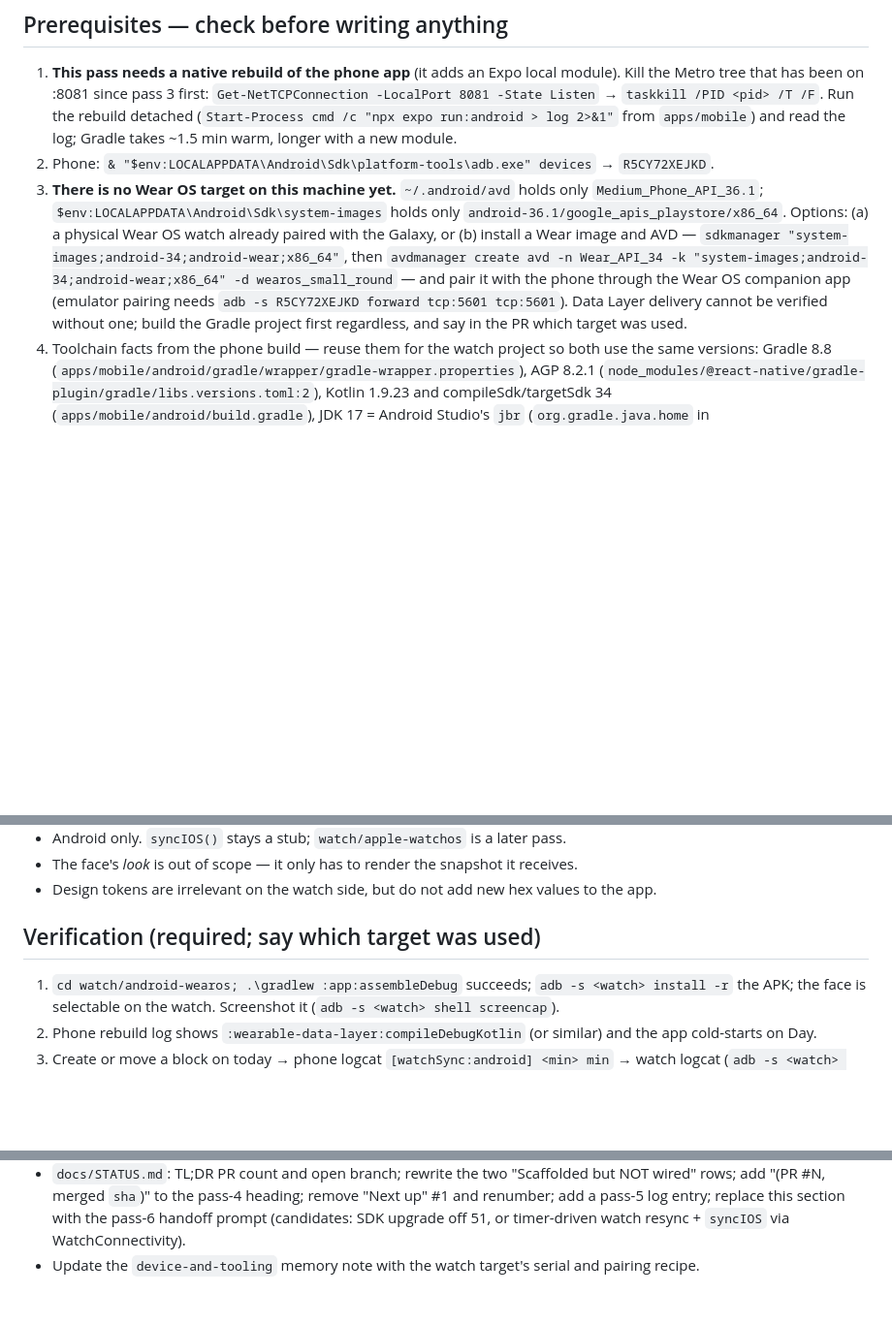
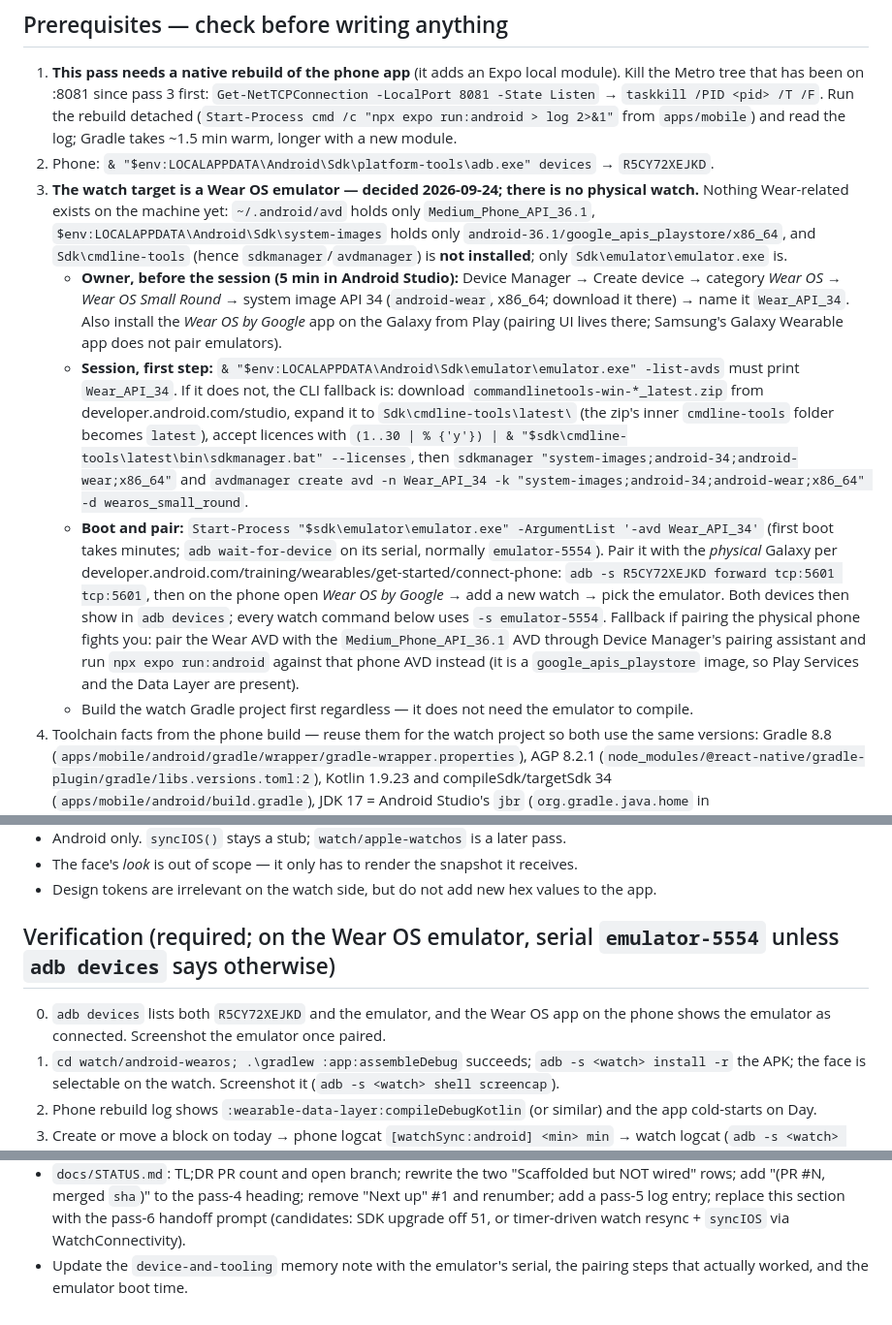
Before and after one commit to cryptomdma/1440-planner, a Markdown page: docs/STATUS.md, 3 parts joined by grey strips. Shown at 97% size. GitHub-like rendering; blank space fills up the shorter version.

Commit message:
docs: pass-5 handoff sets up a Wear OS emulator as the watch target
Owner decision 2026-09-24: no physical watch. Prerequisite 3 now tells
the owner to create the Wear_API_34 AVD in Android Studio beforehand
(cmdline-tools are not installed), gives the CLI fallback, and spells
out boot + pairing with the Galaxy (adb forward 5601) with a phone-AVD
fallback. Verification gains a step 0 for the pairing check.

```diff
--- a/docs/STATUS.md
+++ b/docs/STATUS.md
@@ -388,16 +388,35 @@ note `device-and-tooling` holds the phone serial, adb path, tap coordinates and
    Run the rebuild detached (`Start-Process cmd /c "npx expo run:android > log 2>&1"` from
    `apps/mobile`) and read the log; Gradle takes ~1.5 min warm, longer with a new module.
 2. Phone: `& "$env:LOCALAPPDATA\Android\Sdk\platform-tools\adb.exe" devices` → `R5CY72XEJKD`.
-3. **There is no Wear OS target on this machine yet.** `~/.android/avd` holds only
-   `Medium_Phone_API_36.1`; `$env:LOCALAPPDATA\Android\Sdk\system-images` holds only
-   `android-36.1/google_apis_playstore/x86_64`. Options: (a) a physical Wear OS watch
-   already paired with the Galaxy, or (b) install a Wear image and AVD —
-   `sdkmanager "system-images;android-34;android-wear;x86_64"`, then
-   `avdmanager create avd -n Wear_API_34 -k "system-images;android-34;android-wear;x86_64"
-   -d wearos_small_round` — and pair it with the phone through the Wear OS companion app
-   (emulator pairing needs `adb -s R5CY72XEJKD forward tcp:5601 tcp:5601`). Data Layer
-   delivery cannot be verified without one; build the Gradle project first regardless, and
-   say in the PR which target was used.
+3. **The watch target is a Wear OS emulator — decided 2026-09-24; there is no physical
+   watch.** Nothing Wear-related exists on the machine yet: `~/.android/avd` holds only
+   `Medium_Phone_API_36.1`, `$env:LOCALAPPDATA\Android\Sdk\system-images` holds only
+   `android-36.1/google_apis_playstore/x86_64`, and `Sdk\cmdline-tools` (hence
+   `sdkmanager`/`avdmanager`) is **not installed**; only `Sdk\emulator\emulator.exe` is.
+   - **Owner, before the session (5 min in Android Studio):** Device Manager → Create
+     device → category *Wear OS* → *Wear OS Small Round* → system image API 34
+     (`android-wear`, x86_64; download it there) → name it `Wear_API_34`. Also install the
+     *Wear OS by Google* app on the Galaxy from Play (pairing UI lives there; Samsung's
+     Galaxy Wearable app does not pair emulators).
+   - **Session, first step:** `& "$env:LOCALAPPDATA\Android\Sdk\emulator\emulator.exe"
+     -list-avds` must print `Wear_API_34`. If it does not, the CLI fallback is: download
+     `commandlinetools-win-*_latest.zip` from developer.android.com/studio, expand it to
+     `Sdk\cmdline-tools\latest\` (the zip's inner `cmdline-tools` folder becomes `latest`),
+     accept licences with `(1..30 | % {'y'}) | & "$sdk\cmdline-tools\latest\bin\sdkmanager.bat" --licenses`,
+     then `sdkmanager "system-images;android-34;android-wear;x86_64"` and
+     `avdmanager create avd -n Wear_API_34 -k "system-images;android-34;android-wear;x86_64" -d wearos_small_round`.
+   - **Boot and pair:** `Start-Process "$sdk\emulator\emulator.exe" -ArgumentList '-avd Wear_API_34'`
+     (first boot takes minutes; `adb wait-for-device` on its serial, normally
+     `emulator-5554`). Pair it with the *physical* Galaxy per
+     developer.android.com/training/wearables/get-started/connect-phone: `adb -s R5CY72XEJKD
+     forward tcp:5601 tcp:5601`, then on the phone open *Wear OS by Google* → add a new
+     watch → pick the emulator. Both devices then show in `adb devices`; every watch
+     command below uses `-s emulator-5554`. Fallback if pairing the physical phone fights
+     you: pair the Wear AVD with the `Medium_Phone_API_36.1` AVD through Device Manager's
+     pairing assistant and run `npx expo run:android` against that phone AVD instead (it is
+     a `google_apis_playstore` image, so Play Services and the Data Layer are present).
+   - Build the watch Gradle project first regardless — it does not need the emulator to
+     compile.
 4. Toolchain facts from the phone build — reuse them for the watch project so both use the
    same versions: Gradle 8.8 (`apps/mobile/android/gradle/wrapper/gradle-wrapper.properties`),
    AGP 8.2.1 (`node_modules/@react-native/gradle-plugin/gradle/libs.versions.toml:2`),
@@ -519,8 +538,10 @@ under `watch/android-wearos/`.
 - The face's *look* is out of scope — it only has to render the snapshot it receives.
 - Design tokens are irrelevant on the watch side, but do not add new hex values to the app.
 
-## Verification (required; say which target was used)
+## Verification (required; on the Wear OS emulator, serial `emulator-5554` unless `adb devices` says otherwise)
 
+0. `adb devices` lists both `R5CY72XEJKD` and the emulator, and the Wear OS app on the
+   phone shows the emulator as connected. Screenshot the emulator once paired.
 1. `cd watch/android-wearos; .\gradlew :app:assembleDebug` succeeds; `adb -s <watch> install -r`
    the APK; the face is selectable on the watch. Screenshot it (`adb -s <watch> shell screencap`).
 2. Phone rebuild log shows `:wearable-data-layer:compileDebugKotlin` (or similar) and the app
@@ -548,5 +569,5 @@ under `watch/android-wearos/`.
   renumber; add a pass-5 log entry; replace this section with the pass-6 handoff prompt
   (candidates: SDK upgrade off 51, or timer-driven watch resync + `syncIOS` via
   WatchConnectivity).
-- Update the `device-and-tooling` memory note with the watch target's serial and pairing
-  recipe.
+- Update the `device-and-tooling` memory note with the emulator's serial, the pairing steps
+  that actually worked, and the emulator boot time.
```
